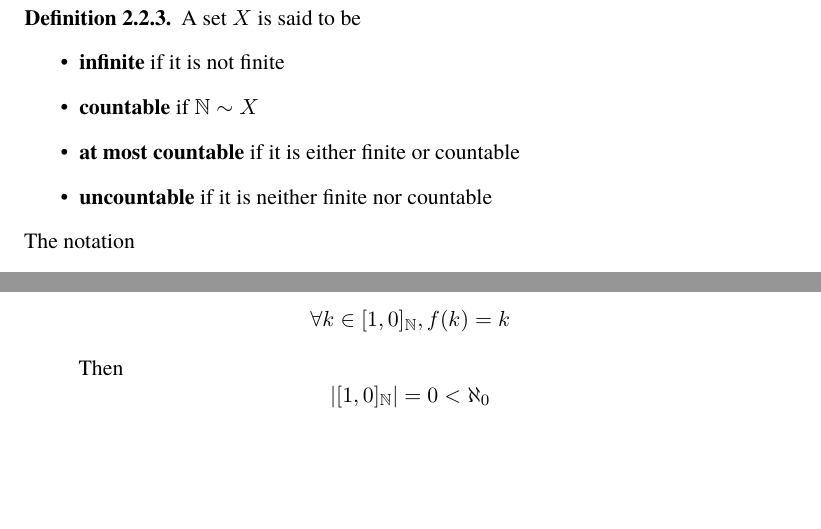
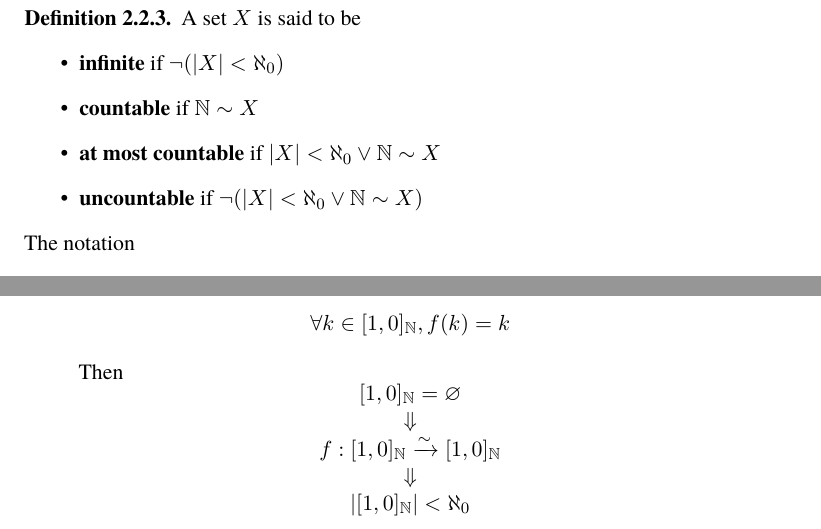
Before and after one commit to sihyeon8240/math, a LaTeX book (books/mathematical-analysis/book.tex, which reads books/mathematical-analysis/chapters/02-basic-topology/02-finite-sets-a.tex): two parts of page 54 of 138, joined at a grey line, cut so that both start at the same text, the shorter picture padded with empty space. Compiled offline with XeLaTeX.

Commit message:
content(analysis): express finite-set arguments in cardinal terms

```diff
--- a/books/mathematical-analysis/chapters/02-basic-topology/02-finite-sets-a.tex
+++ b/books/mathematical-analysis/chapters/02-basic-topology/02-finite-sets-a.tex
@@ -98,10 +98,10 @@
 \begin{definition} \label{an:def:infinite-countable-uncountable-sets}
   A set $X$ is said to be
   \begin{itemize}
-    \item \textbf{infinite} if it is not finite
+    \item \textbf{infinite} if $\neg\paren*{\abs*{X} < \aleph_{0}}$
     \item \textbf{countable} if $\N \sim X$
-    \item \textbf{at most countable} if it is either finite or countable
-    \item \textbf{uncountable} if it is neither finite nor countable
+    \item \textbf{at most countable} if $\abs*{X} < \aleph_{0} \lor \N \sim X$
+    \item \textbf{uncountable} if $\neg\paren*{\abs*{X} < \aleph_{0} \lor \N \sim X}$
   \end{itemize}
   The notation
   \begin{itemize}
@@ -134,7 +134,13 @@
           \]
           Then
           \[
-            \abs*{[1, 0]_{\N}} = 0 < \aleph_{0}
+            \begin{array}{c}
+              [1, 0]_{\N} = \vnot                           \\
+              \Downarrow                                    \\
+              f: [1, 0]_{\N} \xrightarrow{\sim} [1, 0]_{\N} \\
+              \Downarrow                                    \\
+              \abs*{[1, 0]_{\N}} < \aleph_{0}
+            \end{array}
           \]
           Therefore,
           \[
```
Also changed, not shown: books/mathematical-analysis/chapters/02-basic-topology/02-finite-sets-a.tex (22 more changed lines).
